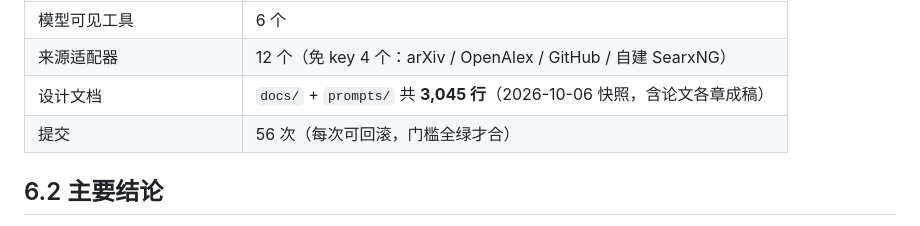
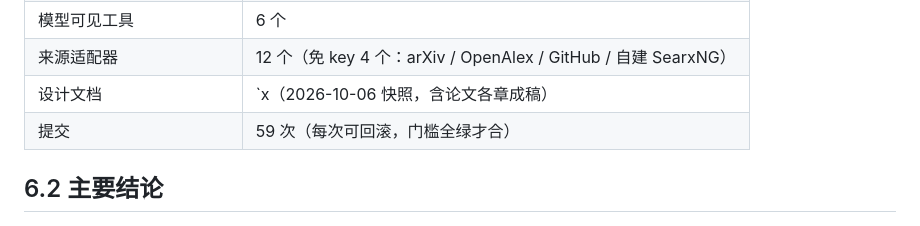
Before and after one commit to shiliyunma/ScholarScout, a Markdown page: docs/10-论文第6章-总结与展望.md, the part around the change. Drawn GitHub-style.

```diff
--- a/docs/10-论文第6章-总结与展望.md
+++ b/docs/10-论文第6章-总结与展望.md
@@ -16,8 +16,8 @@
 | 数据库迁移 / schema 版本 | 6 个 / v6 |
 | 模型可见工具 | 6 个 |
 | 来源适配器 | 12 个（免 key 4 个：arXiv / OpenAlex / GitHub / 自建 SearxNG） |
-| 设计文档 | `docs/` + `prompts/` 共 **3,045 行**（2026-10-06 快照，含论文各章成稿） |
-| 提交 | 56 次（每次可回滚，门槛全绿才合） |
+| 设计文档 | `x（2026-10-06 快照，含论文各章成稿） |
+| 提交 | 59 次（每次可回滚，门槛全绿才合） |
 
 ## 6.2 主要结论
 
```
Also changed, not shown: docs/08-论文第4章-系统实现.md (+1 -1 lines).
